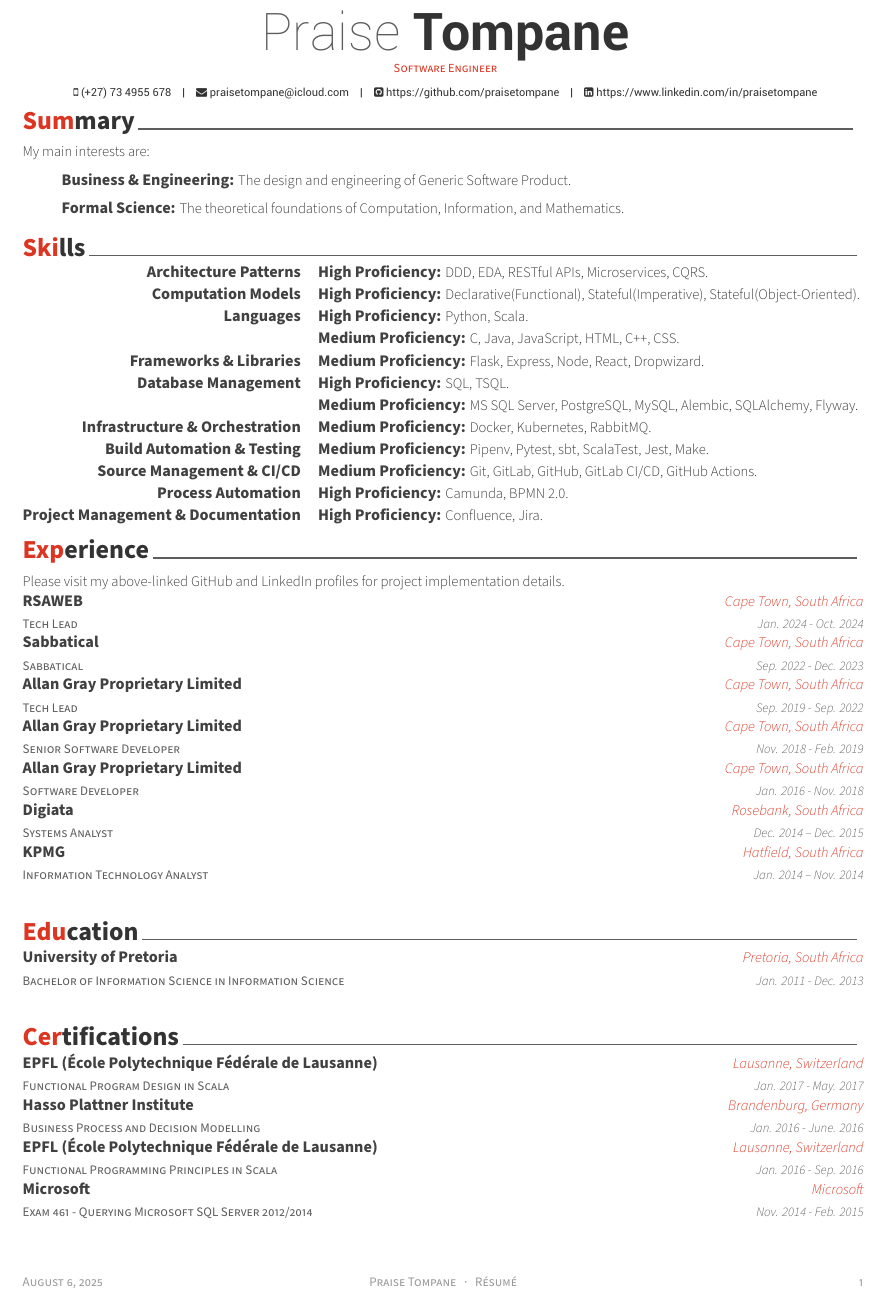
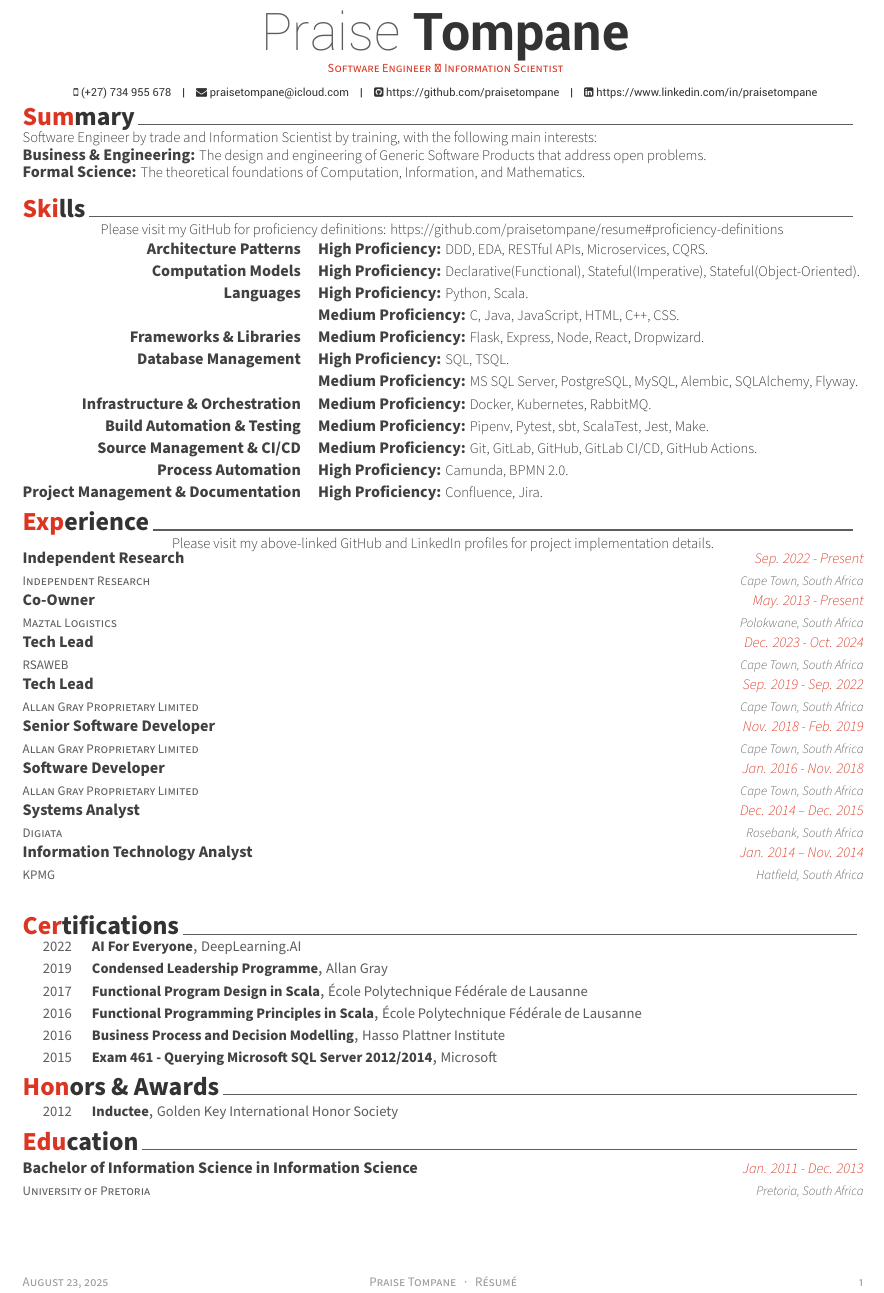
Before and after one commit to praisetompane/resume, a LaTeX CV (resume.tex, which reads resume/certifications.tex, resume/experience.tex, resume/honors.tex): part of the page, cut so that both start at the same text. The pictures show the PDF file resume.pdf that the author committed with the source.

Commit message:
docs: updates as at 2025-Aug-22.

```diff
--- a/resume.tex
+++ b/resume.tex
@@ -54,9 +54,9 @@
 % Available options: circle|rectangle,edge/noedge,left/right
 % \photo[rectangle,edge,right]{./examples/profile}
 \name{Praise}{Tompane}
-\position{Software Engineer}
+\position{Software Engineer ∧ Information Scientist}
 
-\mobile{(+27) 73 4955 678}
+\mobile{(+27) 734 955 678}
 \email{praisetompane@icloud.com}
 \github{https://github.com/praisetompane}
 \linkedin{https://www.linkedin.com/in/praisetompane}
--- a/resume/certifications.tex
+++ b/resume/certifications.tex
@@ -1,33 +1,39 @@
 \cvsection{Certifications}
-  \begin{cventries}
-    \cventry{}{}{}{}{}
+    \begin{cvhonors}
+        \cvhonor
+            {AI For Everyone}
+            {DeepLearning.AI}
+            {}
+            {2022}
 
-    \cventry
+        \cvhonor
+            {Condensed Leadership Programme}
+            {Allan Gray}
+            {}
+            {2019}
+
+        \cvhonor
             {Functional Program Design in Scala}
-      {EPFL (École Polytechnique Fédérale de Lausanne)}
-      {Lausanne, Switzerland}
-      {Jan. 2017 - May. 2017}
+            {École Polytechnique Fédérale de Lausanne}
             {}
+            {2017}
 
-    \cventry
+        \cvhonor
+            {Functional Programming Principles in Scala}
+            {École Polytechnique Fédérale de Lausanne}
+            {}
+            {2016}
+
+        \cvhonor
             {Business Process and Decision Modelling}
             {Hasso Plattner Institute}
-      {Brandenburg, Germany}
-      {Jan. 2016 - June. 2016}
             {}
+            {2016}
 
-    \cventry
-      {Functional Programming Principles in Scala}
-      {EPFL (École Polytechnique Fédérale de Lausanne)}
-      {Lausanne, Switzerland}
-      {Jan. 2016 - Sep. 2016}
-      {}
-
-    \cventry
+        \cvhonor
             {Exam 461 - Querying Microsoft SQL Server 2012/2014}
             {Microsoft}
-      {Microsoft}
-      {Nov. 2014 - Feb. 2015}
             {}
+            {2015}
 
-  \end{cventries}
+    \end{cvhonors}
--- a/resume/experience.tex
+++ b/resume/experience.tex
@@ -1,38 +1,41 @@
 \cvsection{Experience}
+    \begin{cvparagraph}
+
+        \:\:\:\:\:\:\:\:\:\:\:\:\:\:\:\:\:\:\:\:\:\:\:\:\:\:\:\:\:\:\:\:\:\:\:\:\:\:\:\:\:\:\:\:\:\:Please visit my above-linked GitHub and LinkedIn profiles for project implementation details.
+    \end{cvparagraph}
+
     \begin{cventries}
-    \cventry{}{}{}{}{}
-
-    \cventry {\paragraphstyle{Please visit my above-linked GitHub and LinkedIn profiles for project implementation details.}}{}{}{}{}
 
         \cventry
-      {Tech Lead}
-      {RSAWEB}
+            {Independent Research}
+            {Independent Research}
+            {Sep. 2022 - Present}
             {Cape Town, South Africa}
-      {Jan. 2024 - Oct. 2024}
             {}
 
         \cventry
-      {Sabbatical}
-      {Sabbatical}
-      {Cape Town, South Africa}
-      {Sep. 2022 - Dec. 2023}
+            {Maztal Logistics}
+            {Co-Owner}
+            {May. 2013 - Present}
+            {Polokwane, South Africa}
             {}
 
         \cventry
+            {RSAWEB}
             {Tech Lead}
-      {Allan Gray Proprietary Limited}
+            {Dec. 2023 - Oct. 2024}
             {Cape Town, South Africa}
-      {Sep. 2019 - Sep. 2022}
             {}
 
         \cventry
-      {Senior Software Developer}
             {Allan Gray Proprietary Limited}
+            {Tech Lead}
+            {Sep. 2019 - Sep. 2022}
             {Cape Town, South Africa}
-      {Nov. 2018 - Feb. 2019}
             {}
 
         \cventry
-      {Software Developer}
             {Allan Gray Proprietary Limited}
+            {Senior Software Developer}
+            {Nov. 2018 - Feb. 2019}
             {Cape Town, South Africa}
@@ -40,13 +42,21 @@
             {}
 
         \cventry
-      {Systems Analyst}
-      {Digiata}
-      {Rosebank, South Africa}
-      {Dec. 2014 – Dec. 2015}
+            {Allan Gray Proprietary Limited}
+            {Software Developer}
+            {Jan. 2016 - Nov. 2018}
+            {Cape Town, South Africa}
             {}
 
         \cventry
+            {Digiata}
+            {Systems Analyst}
+            {Dec. 2014 – Dec. 2015}
+            {Rosebank, South Africa}
+            {}
+
+        \cventry
+            {KPMG}
             {Information Technology Analyst}
-      {KPMG}
+            {Jan. 2014 – Nov. 2014}
             {Hatfield, South Africa}
--- /dev/null
+++ b/resume/honors.tex
@@ -0,0 +1,9 @@
+\cvsection{Honors \& Awards}
+    \begin{cvhonors}
+        \cvhonor
+            {Inductee}
+            {Golden Key International Honor Society} % Event
+            {}
+            {2012}
+
+    \end{cvhonors}
--- a/resume/skills.tex
+++ b/resume/skills.tex
@@ -1,4 +1,8 @@
 \cvsection{Skills}
+    \begin{cvparagraph}
+
+        \:\:\:\:\:\:\:\:\:\:\:\:\:\:\:\:\:\:\:\:\:\:\:\:Please visit my GitHub for proficiency definitions: https://github.com/praisetompane/resume\#proficiency-definitions
+    \end{cvparagraph}
     \begin{cvskills}
         \cvskill
             {Architecture Patterns}
--- a/resume/summary.tex
+++ b/resume/summary.tex
@@ -1,11 +1,7 @@
 \cvsection{Summary}
     \begin{cvparagraph}
 
-
-    {\skilltypestyle{}{My main interests are:}}
-
-    \:\:\:\:\:\:\:\:\:\:\:\:{\skilltypestyle{Business \& Engineering:} The design and engineering of Generic Software Product.}
-
-    \:\:\:\:\:\:\:\:\:\:\:\:{\skilltypestyle{Formal Science:} The theoretical foundations of Computation, Information, and Mathematics.}
-
+        Software Engineer by trade and Information Scientist by training, with the following main interests:\newline
+        {\skilltypestyle{Business \& Engineering:} The design and engineering of Generic Software Products that address open problems.}\newline
+        {\skilltypestyle{Formal Science:} The theoretical foundations of Computation, Information, and Mathematics.}
     \end{cvparagraph}
```
Also changed, not shown: lib/awesome-cv.cls (+5 -5 lines), lib/fontawesome.sty (+0 -1 lines), resume/education.tex (+3 -2 lines), .github/workflows/resume.yaml (renamed from .github/workflows/praise_resume.yaml), .spellcheck_exceptions_dictionary.txt, resume.pdf, resume.tex (4 more changed lines), resume/experience.tex (2 more changed lines), 7 other files. Lines whose indentation alone changed are shown as unchanged.
